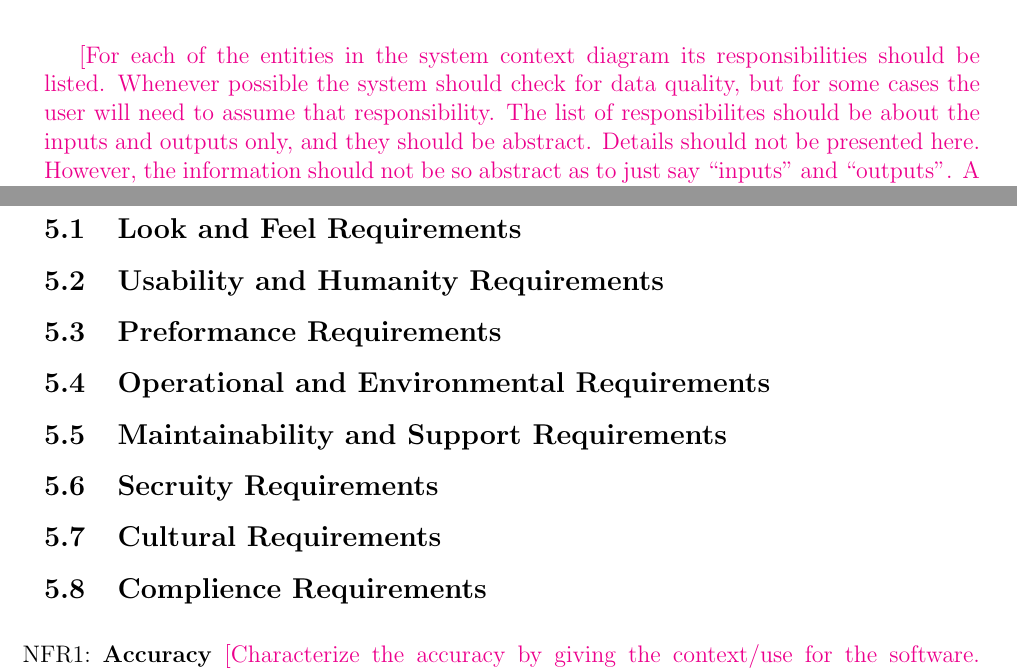
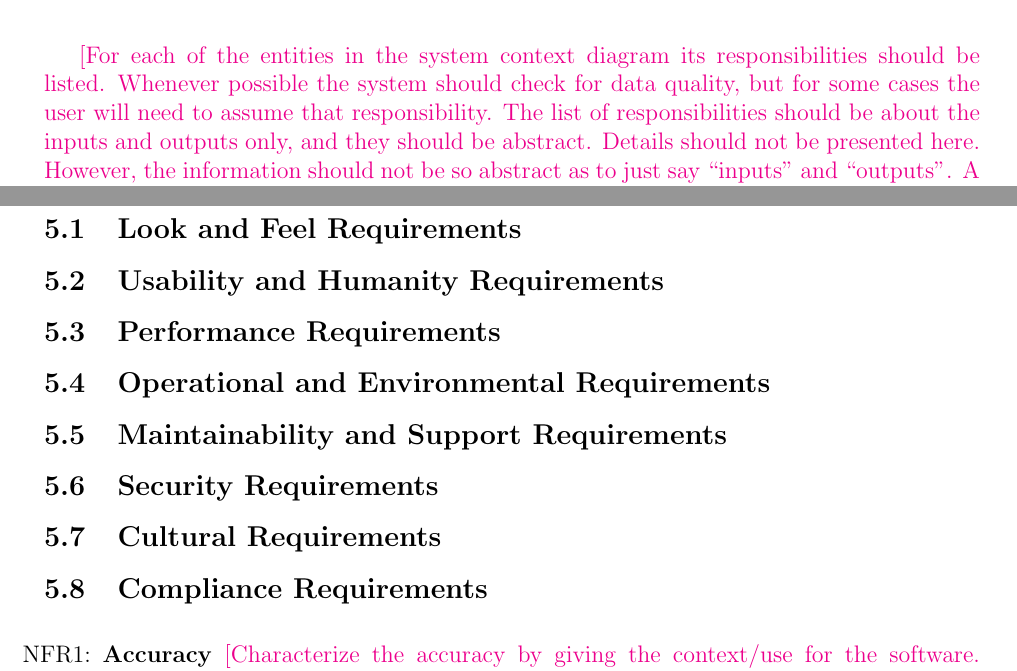
Before and after one commit to dimitritsampiras/olympian-mobile-app, a LaTeX document (docs/SRS/SRS.tex): two parts of pages 5 and 7 of 14, joined at a grey line, cut so that both start at the same text. Compiled offline with pdfLaTeX.

Commit message:
Fixed spelling errors

```diff
--- a/docs/SRS/SRS.tex
+++ b/docs/SRS/SRS.tex
@@ -234,7 +234,7 @@ characteristics and lists the system constraints.  \plt{This text can likely be
 \plt{For each of the entities in the system context diagram its responsibilities
   should be listed.  Whenever possible the system should check for data quality,
   but for some cases the user will need to assume that responsibility.  The list
-  of responsibilites should be about the inputs and outputs only, and they
+  of responsibilities should be about the inputs and outputs only, and they
   should be abstract.  Details should not be presented here.  However, the
   information should not be so abstract as to just say ``inputs'' and
   ``outputs''.  A summarizing phrase can be used to characterize the inputs.
@@ -314,12 +314,12 @@ be covered in the Verification and Validation document.}
   solution you are allowed to be.  This is discussed under accuracy.}
 \subsection{Look and Feel Requirements}
 \subsection{Usability and Humanity Requirements}
-\subsection{Preformance Requirements}
+\subsection{Performance Requirements}
 \subsection{Operational and Environmental Requirements}
 \subsection{Maintainability and Support Requirements}
-\subsection{Secruity Requirements}
+\subsection{Security Requirements}
 \subsection{Cultural Requirements}
-\subsection{Complience Requirements}
+\subsection{Compliance Requirements}
 
 \noindent \begin{itemize}
 
```
Also changed, not shown: docs/SRS/SRS.pdf.
